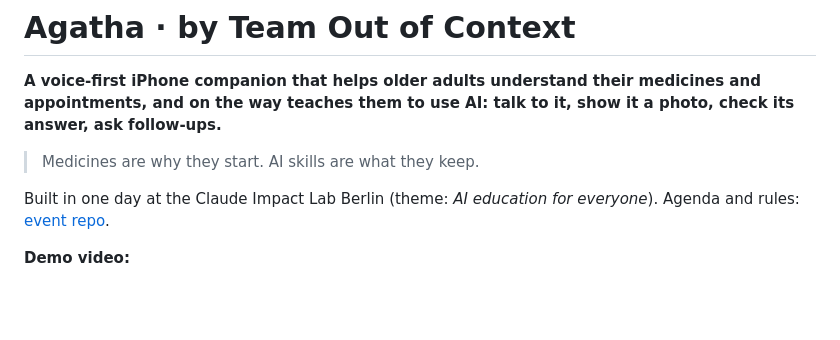
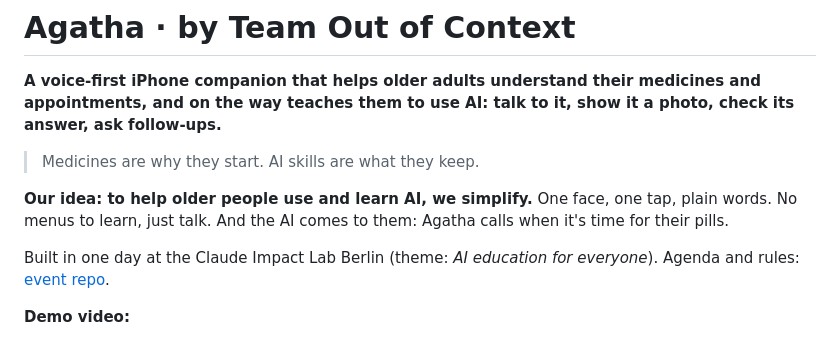
Before and after one commit to FOX-cOSMIC/out-of-context, a Markdown page: README.md, the part around the change. Rendered like a GitHub page; blank space fills up the shorter version.

Commit message:
README: core idea, simplify AI for older people
Co-Authored-By: Claude Opus 5.5 <noreply@anthropic.com>
Claude-Session: https://claude.ai/code/session_01HudL9Sc3jP8zrTBEgxMM2P

```diff
--- a/README.md
+++ b/README.md
@@ -3,6 +3,8 @@
 **A voice-first iPhone companion that helps older adults understand their medicines and appointments, and on the way teaches them to use AI: talk to it, show it a photo, check its answer, ask follow-ups.**
 
 > Medicines are why they start. AI skills are what they keep.
+
+**Our idea: to help older people use and learn AI, we simplify.** One face, one tap, plain words. No menus to learn, just talk. And the AI comes to them: Agatha calls when it's time for their pills.
 
 Built in one day at the Claude Impact Lab Berlin (theme: *AI education for everyone*). Agenda and rules: [event repo](https://github.com/Claude-Community-Berlin/claude-impact-lab-berlin-2026-10-17).
 
```
